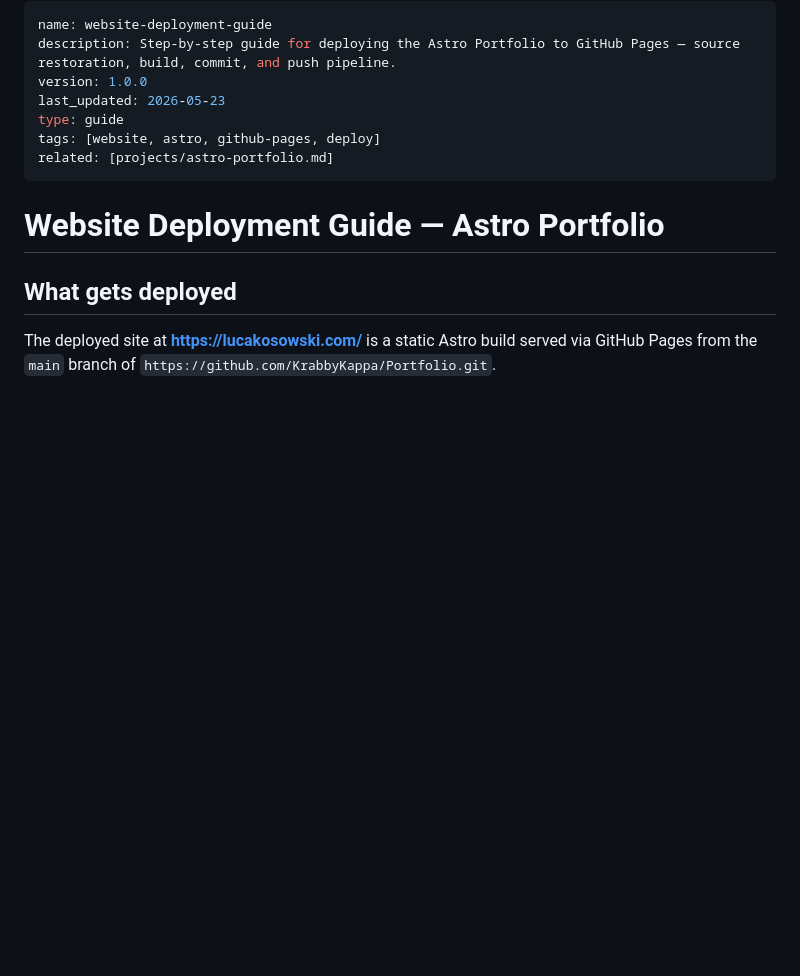
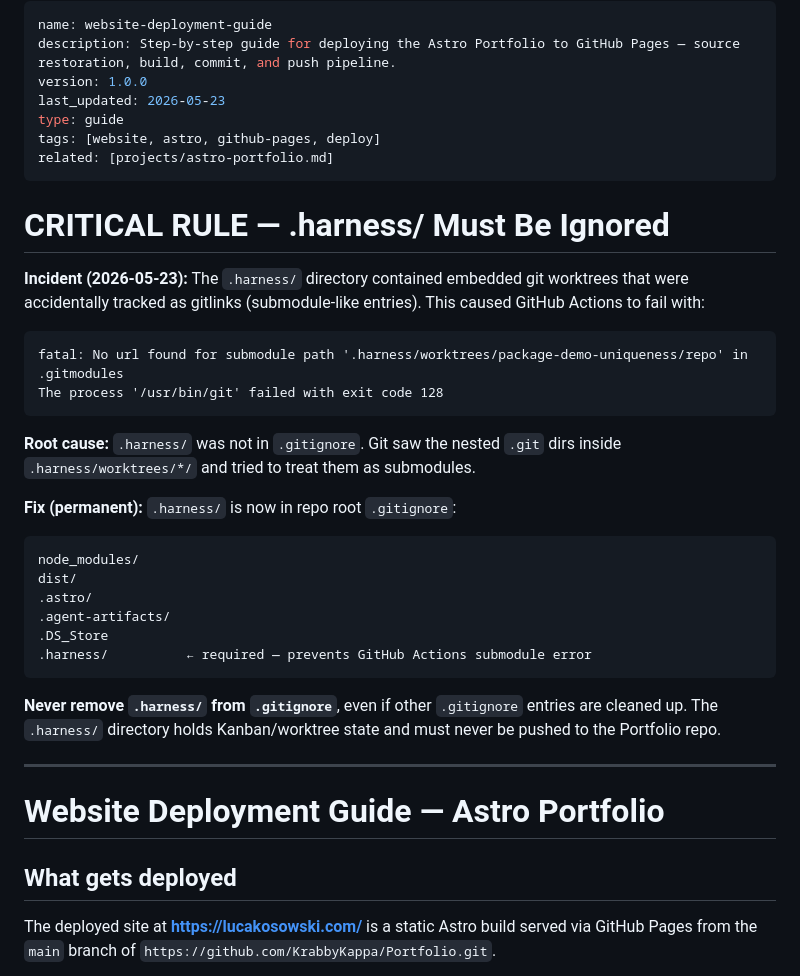
Before and after one commit to KrabbyKappa/Portfolio, a Markdown page: wiki/website-deployment-guide.md, the part around the change. GitHub-like rendering; blank space fills up the shorter version.

Commit message:
docs: document .harness/ gitignore rule in website deployment guide

````diff
--- a/wiki/website-deployment-guide.md
+++ b/wiki/website-deployment-guide.md
@@ -6,6 +6,32 @@ last_updated: 2026-05-23
 type: guide
 tags: [website, astro, github-pages, deploy]
 related: [projects/astro-portfolio.md]
+---
+
+# CRITICAL RULE — .harness/ Must Be Ignored
+
+**Incident (2026-05-23):** The `.harness/` directory contained embedded git worktrees that were accidentally tracked as gitlinks (submodule-like entries). This caused GitHub Actions to fail with:
+
+```
+fatal: No url found for submodule path '.harness/worktrees/package-demo-uniqueness/repo' in .gitmodules
+The process '/usr/bin/git' failed with exit code 128
+```
+
+**Root cause:** `.harness/` was not in `.gitignore`. Git saw the nested `.git` dirs inside `.harness/worktrees/*/` and tried to treat them as submodules.
+
+**Fix (permanent):** `.harness/` is now in repo root `.gitignore`:
+
+```
+node_modules/
+dist/
+.astro/
+.agent-artifacts/
+.DS_Store
+.harness/          ← required — prevents GitHub Actions submodule error
+```
+
+**Never remove `.harness/` from `.gitignore`**, even if other `.gitignore` entries are cleaned up. The `.harness/` directory holds Kanban/worktree state and must never be pushed to the Portfolio repo.
+
 ---
 
 # Website Deployment Guide — Astro Portfolio
````
